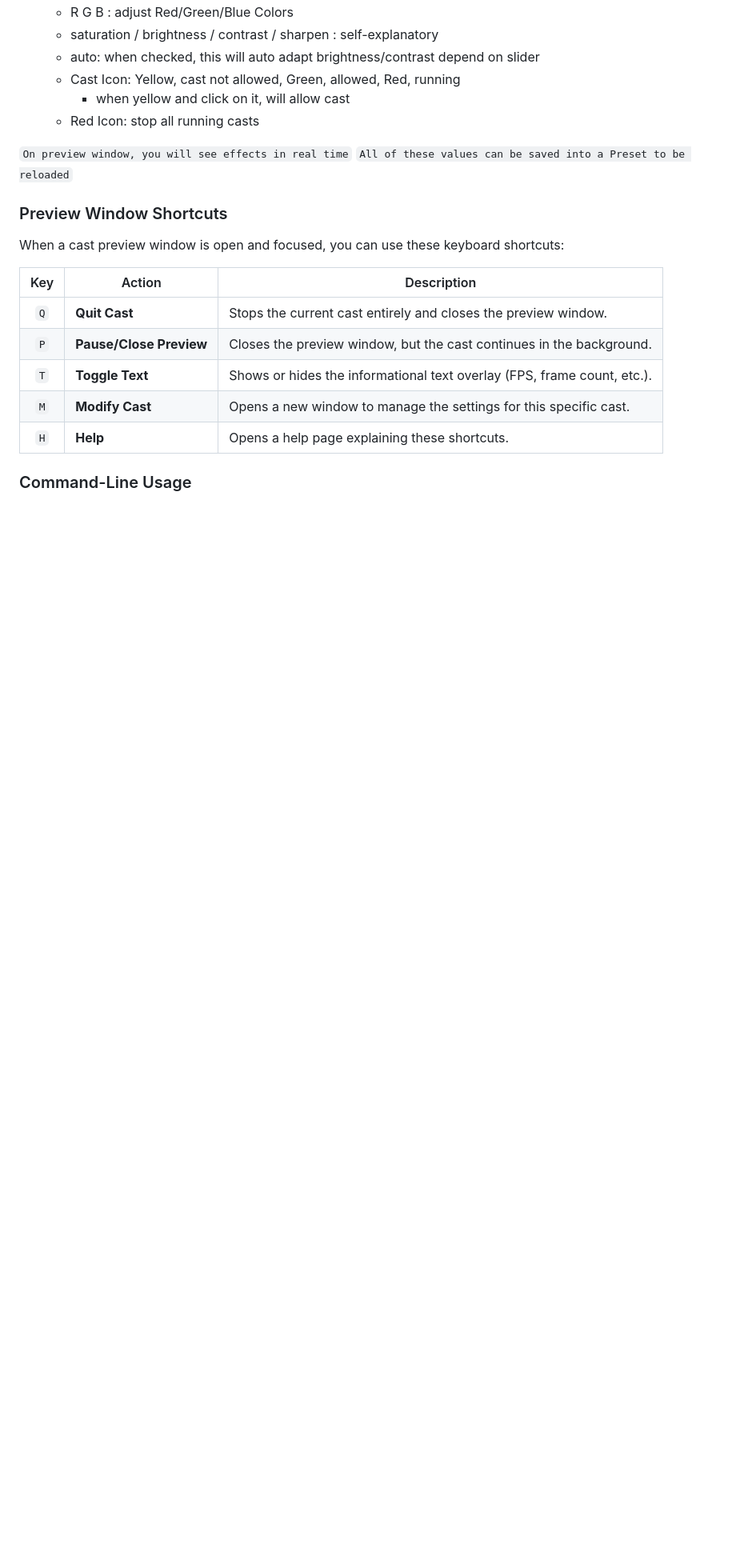
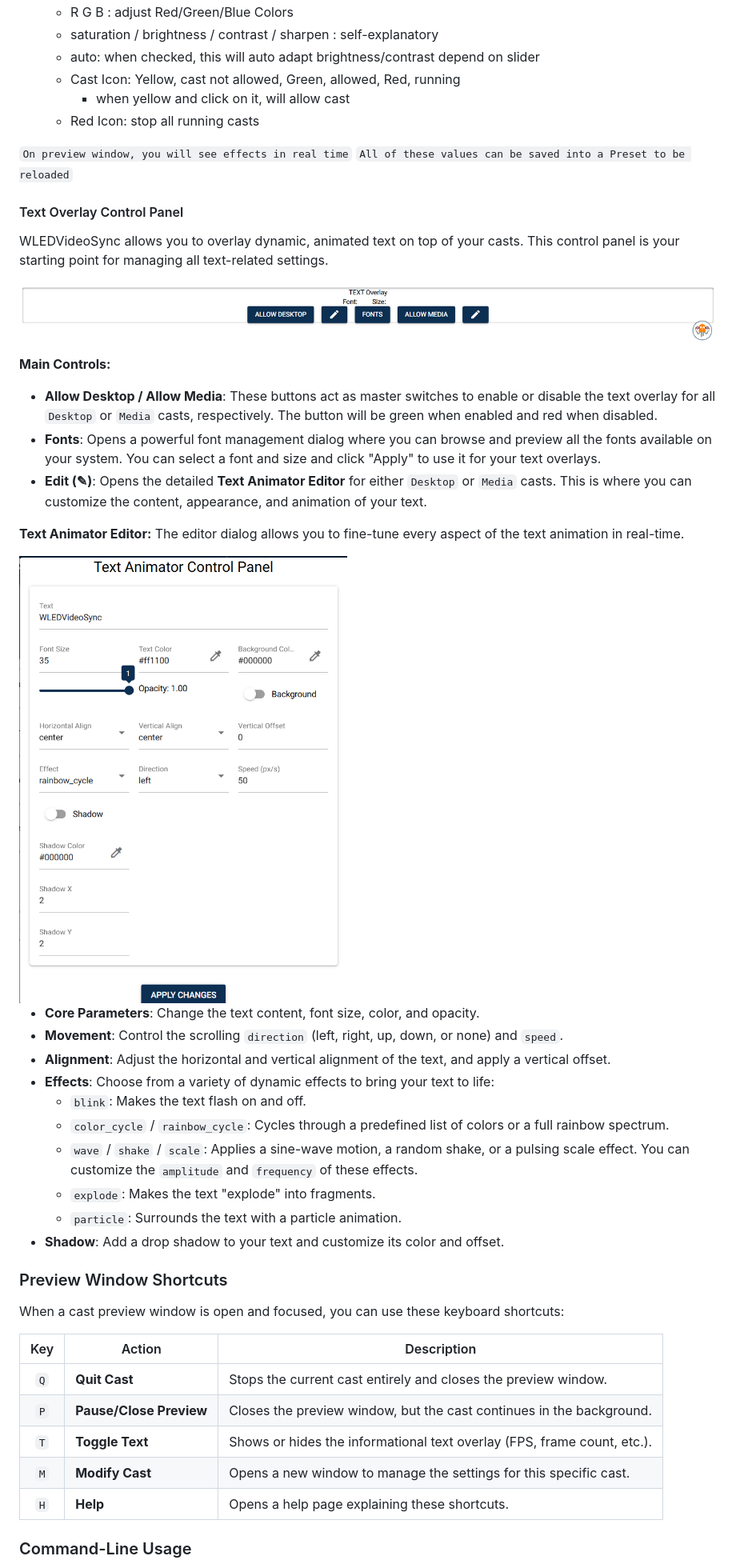
Before and after one commit to zak-45/WLEDVideoSync, a Markdown page: README.md, the part around the change printed below. Shown: that part at 80% size. Drawn GitHub-style; pictures changed too: docs/img/text_animator_control.png (added), docs/img/text_overlay.png (added); blank space fills up the shorter version.

```diff
--- a/README.md
+++ b/README.md
@@ -355,6 +355,32 @@ def stop_all_casts():
 
 ``On preview window, you will see effects in real time``
  ``All of these values can be saved into a Preset to be reloaded``
+
+#### Text Overlay Control Panel
+WLEDVideoSync allows you to overlay dynamic, animated text on top of your casts. This control panel is your starting point for managing all text-related settings.
+
+![text overlay](docs/img/text_overlay.png)
+
+**Main Controls:**
+- **Allow Desktop / Allow Media**: These buttons act as master switches to enable or disable the text overlay for all `Desktop` or `Media` casts, respectively. The button will be green when enabled and red when disabled.
+- **Fonts**: Opens a powerful font management dialog where you can browse and preview all the fonts available on your system. You can select a font and size and click "Apply" to use it for your text overlays.
+- **Edit (✎)**: Opens the detailed **Text Animator Editor** for either `Desktop` or `Media` casts. This is where you can customize the content, appearance, and animation of your text.
+
+**Text Animator Editor:**
+The editor dialog allows you to fine-tune every aspect of the text animation in real-time.
+
+<img src="docs/img/text_animator_control.png" alt="Text Animator Editor" width="600">
+
+- **Core Parameters**: Change the text content, font size, color, and opacity.
+- **Movement**: Control the scrolling `direction` (left, right, up, down, or none) and `speed`.
+- **Alignment**: Adjust the horizontal and vertical alignment of the text, and apply a vertical offset.
+- **Effects**: Choose from a variety of dynamic effects to bring your text to life:
+  - `blink`: Makes the text flash on and off.
+  - `color_cycle` / `rainbow_cycle`: Cycles through a predefined list of colors or a full rainbow spectrum.
+  - `wave` / `shake` / `scale`: Applies a sine-wave motion, a random shake, or a pulsing scale effect. You can customize the `amplitude` and `frequency` of these effects.
+  - `explode`: Makes the text "explode" into fragments.
+  - `particle`: Surrounds the text with a particle animation.
+- **Shadow**: Add a drop shadow to your text and customize its color and offset.
 
  ### Preview Window Shortcuts
  When a cast preview window is open and focused, you can use these keyboard shortcuts:
```
Also changed, not shown: other parts of README.md (+1 -1 lines).
